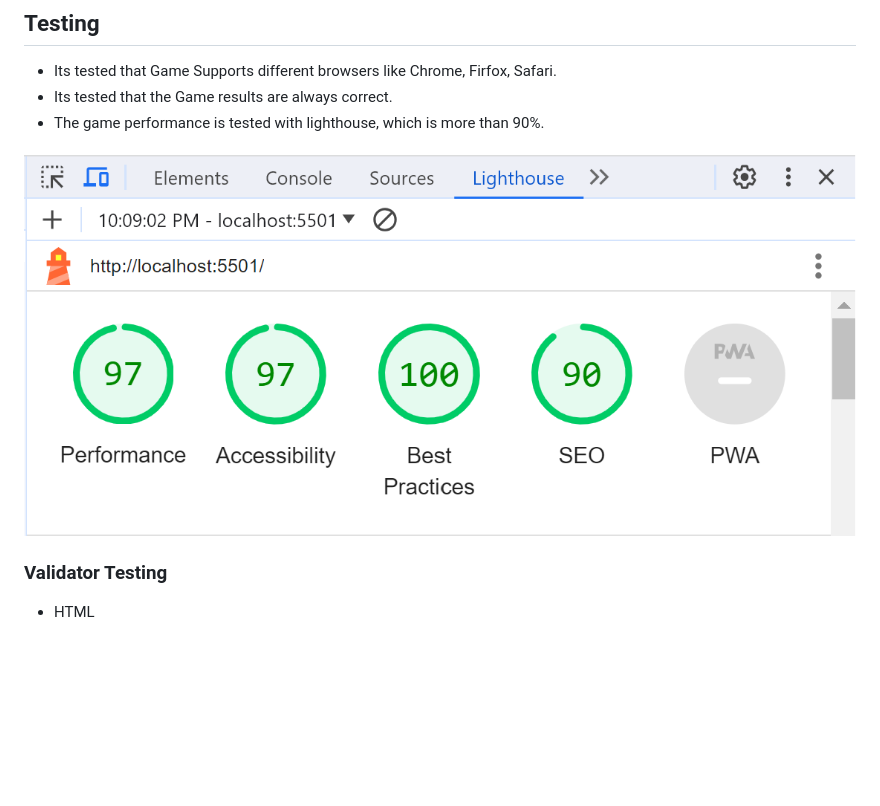
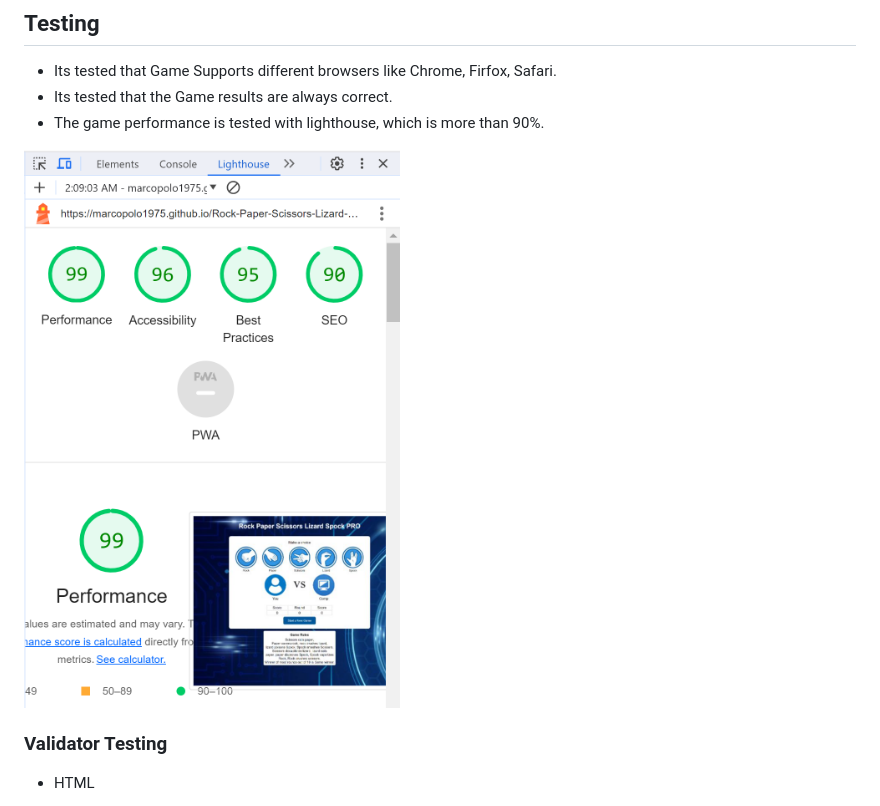
Before and after one commit to Marcopolo1975/Rock-Paper-Scissors-Lizard-Spock, a Markdown page: README.md, the part around the change. Rendered like a GitHub page; blank space fills up the shorter version.

```diff
--- a/README.md
+++ b/README.md
@@ -59,7 +59,7 @@ The game will display the result (win, lose, or tie), and keep track of your sco
   - Its tested that the Game results are always correct.
 - The game performance is tested with lighthouse, which is more than 90%.
 
-![](assets/images/lighthousetest.png)
+![](assets/images/lighthouse.png)
 
 ### Validator Testing
 
```
